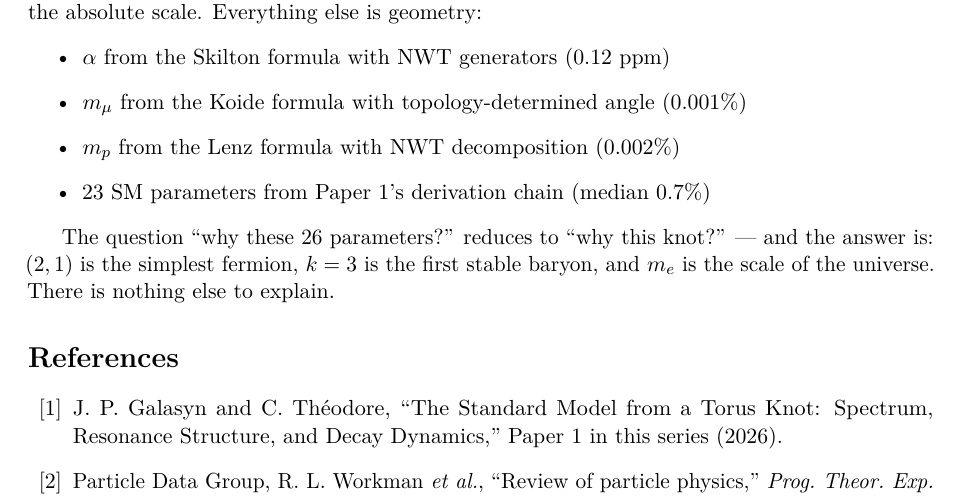
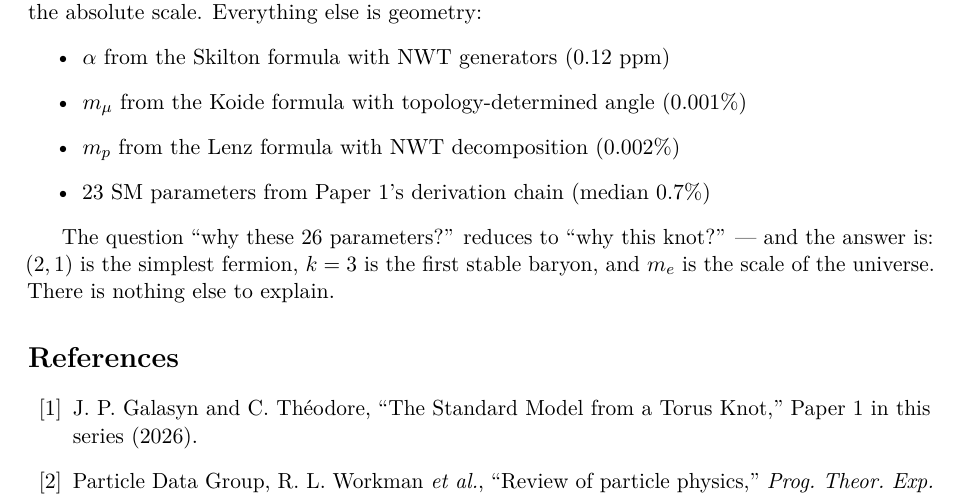
Before and after one commit to JimGalasyn/null-worldtube, a LaTeX paper (papers/paper2_three_integers.tex): part of page 8 of 9, cut so that both start at the same text. Compiled offline with pdfLaTeX.

Commit message:
Fix Paper 1 citation title in Paper 2 bibliography
Co-Authored-By: Claude Opus 4.6 <noreply@anthropic.com>

```diff
--- a/papers/paper2_three_integers.tex
+++ b/papers/paper2_three_integers.tex
@@ -420,7 +420,7 @@ The question ``why these 26 parameters?'' reduces to ``why this knot?'' --- and
 
 \bibitem{paper1}
 J.~P.~Galasyn and C.~Th\'eodore,
-``The Standard Model from a Torus Knot: Spectrum, Resonance Structure, and Decay Dynamics,''
+``The Standard Model from a Torus Knot,''
 Paper~1 in this series (2026).
 
 \bibitem{pdg2022}
```
Also changed, not shown: papers/paper2_three_integers.pdf.
